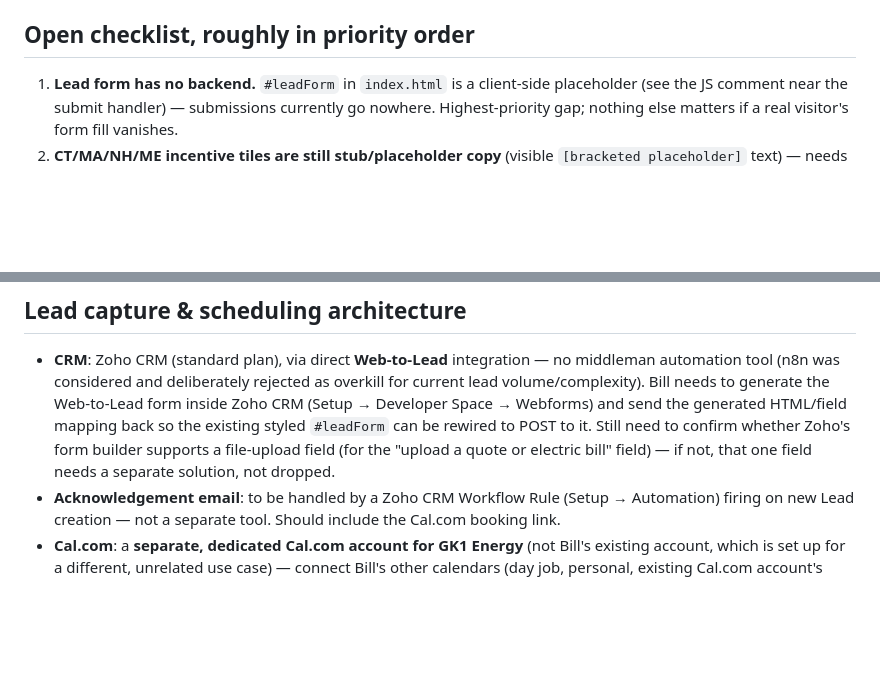
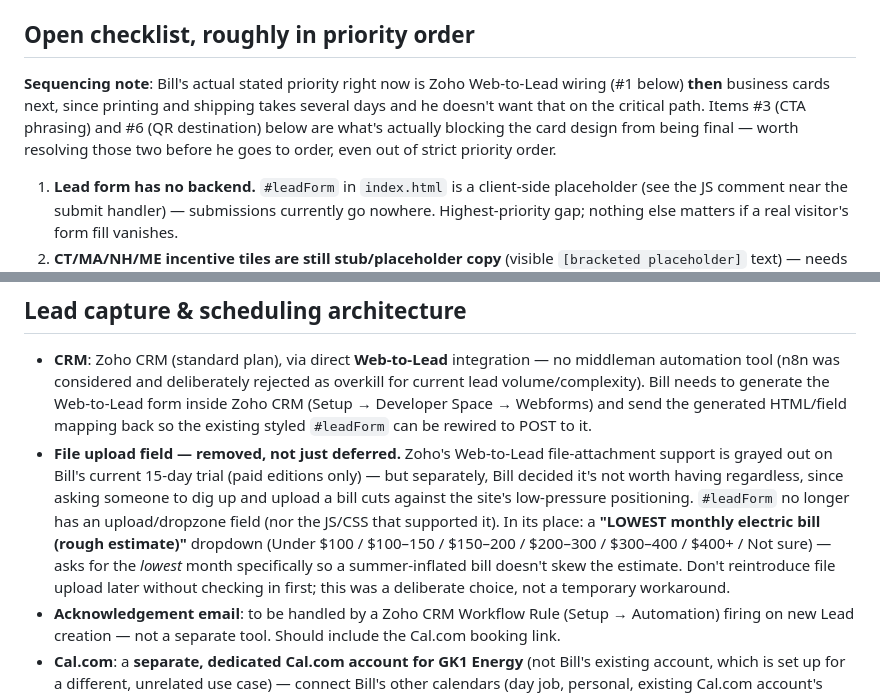
Before and after one commit to billgeyer/gk1-energy-site, a Markdown page: CLAUDE.md, 2 parts joined by grey strips. Rendered like a GitHub page; blank space fills up the shorter version.

Commit message:
Update CLAUDE.md: file upload decision, business card sequencing
Records that the file-upload field was deliberately removed (not just
blocked by Zoho's trial limits) in favor of a lowest-monthly-bill
dropdown, and notes Bill's actual next-priority sequencing: Zoho
wiring, then business cards (print/ship lead time), which depends on
resolving the CTA phrasing and QR destination items first.

Co-Authored-By: Claude Sonnet 5 <noreply@anthropic.com>

```diff
--- a/CLAUDE.md
+++ b/CLAUDE.md
@@ -92,6 +92,13 @@ description-based slugs (e.g. `commercial-solar.html`), not
 
 ## Open checklist, roughly in priority order
 
+**Sequencing note**: Bill's actual stated priority right now is Zoho
+Web-to-Lead wiring (#1 below) **then** business cards next, since printing
+and shipping takes several days and he doesn't want that on the critical
+path. Items #3 (CTA phrasing) and #6 (QR destination) below are what's
+actually blocking the card design from being final — worth resolving those
+two before he goes to order, even out of strict priority order.
+
 1. **Lead form has no backend.** `#leadForm` in `index.html` is a client-side
    placeholder (see the JS comment near the submit handler) — submissions
    currently go nowhere. Highest-priority gap; nothing else matters if a real
@@ -136,10 +143,19 @@ don't push anything live without confirming first.
   as overkill for current lead volume/complexity). Bill needs to generate
   the Web-to-Lead form inside Zoho CRM (Setup → Developer Space → Webforms)
   and send the generated HTML/field mapping back so the existing styled
-  `#leadForm` can be rewired to POST to it. Still need to confirm whether
-  Zoho's form builder supports a file-upload field (for the "upload a quote
-  or electric bill" field) — if not, that one field needs a separate
-  solution, not dropped.
+  `#leadForm` can be rewired to POST to it.
+- **File upload field — removed, not just deferred.** Zoho's Web-to-Lead
+  file-attachment support is grayed out on Bill's current 15-day trial
+  (paid editions only) — but separately, Bill decided it's not worth
+  having regardless, since asking someone to dig up and upload a bill cuts
+  against the site's low-pressure positioning. `#leadForm` no longer has
+  an upload/dropzone field (nor the JS/CSS that supported it). In its
+  place: a **"LOWEST monthly electric bill (rough estimate)"** dropdown
+  (Under $100 / $100–150 / $150–200 / $200–300 / $300–400 / $400+ / Not
+  sure) — asks for the *lowest* month specifically so a summer-inflated
+  bill doesn't skew the estimate. Don't reintroduce file upload later
+  without checking in first; this was a deliberate choice, not a
+  temporary workaround.
 - **Acknowledgement email**: to be handled by a Zoho CRM Workflow Rule
   (Setup → Automation) firing on new Lead creation — not a separate tool.
   Should include the Cal.com booking link.
```
